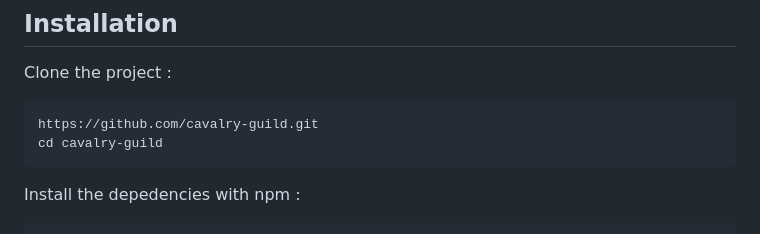
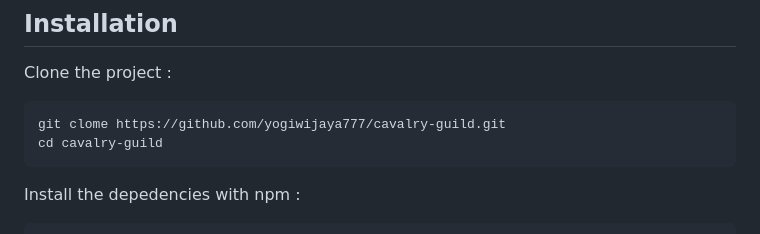
Before and after one commit to yogiwijaya777/23001051_41_Yog_cavalry-guilds_Challenge-Gold, a Markdown page: README.md, the part around the change. Rendered like a GitHub page.

````diff
--- a/README.md
+++ b/README.md
@@ -7,7 +7,7 @@ This project will help Member Management, Deck Data Tracking, and for more helpf
 Clone the project :
 
 ```bash
-https://github.com/cavalry-guild.git
+git clome https://github.com/yogiwijaya777/cavalry-guild.git
 cd cavalry-guild
 ```
 
````
